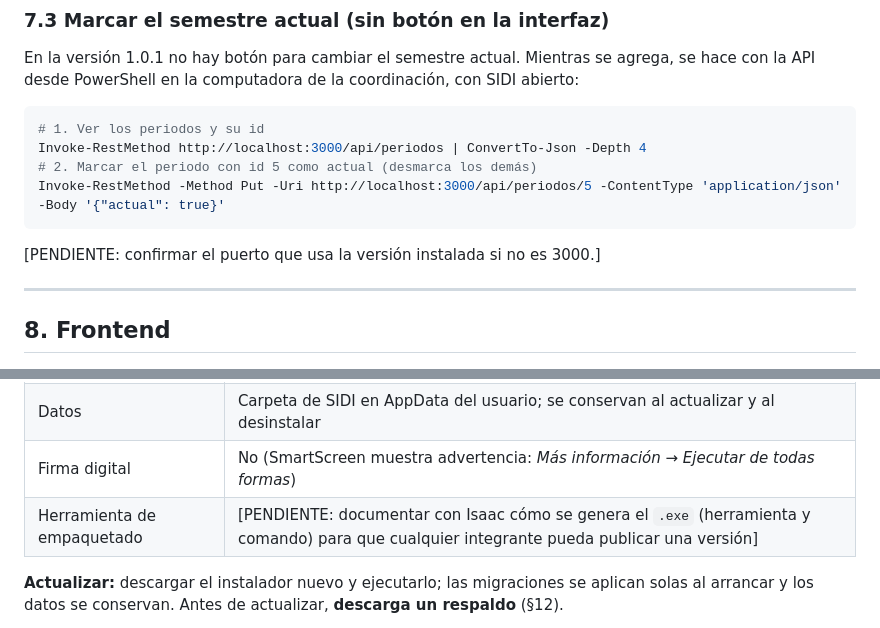
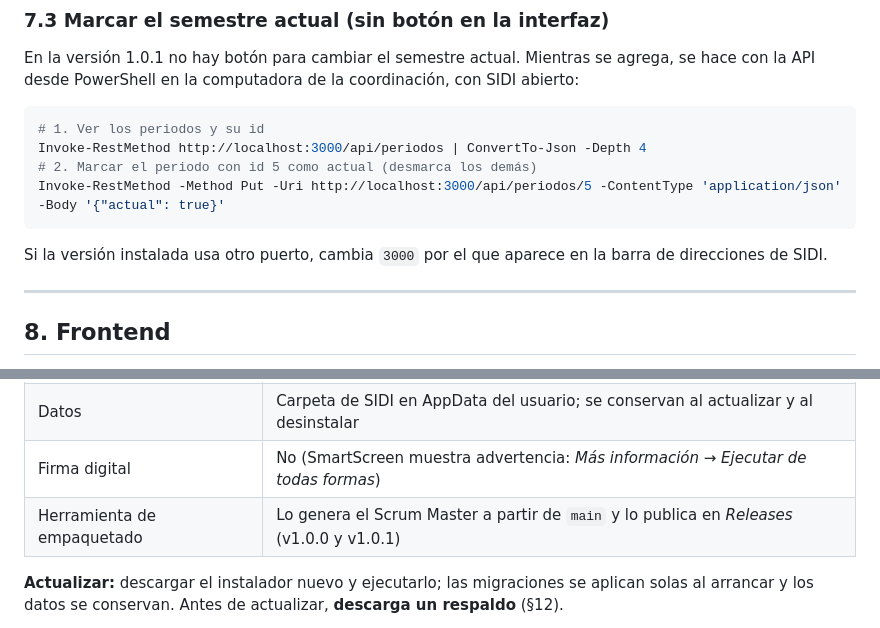
Before and after one commit to CalixtoIsaac/SIDI-Sistema-Integral-de-Informacion-Docente, a Markdown page: docs/MANUAL_TECNICO.md, 2 parts joined by grey strips. GitHub-like rendering.

````diff
--- a/docs/MANUAL_TECNICO.md
+++ b/docs/MANUAL_TECNICO.md
@@ -226,7 +226,7 @@ Invoke-RestMethod http://localhost:3000/api/periodos | ConvertTo-Json -Depth 4
 Invoke-RestMethod -Method Put -Uri http://localhost:3000/api/periodos/5 -ContentType 'application/json' -Body '{"actual": true}'
 ```
 
-[PENDIENTE: confirmar el puerto que usa la versión instalada si no es 3000.]
+Si la versión instalada usa otro puerto, cambia `3000` por el que aparece en la barra de direcciones de SIDI.
 
 ---
 
@@ -297,7 +297,7 @@ node --test --test-reporter=spec          # salida legible
 | Requiere administrador | No |
 | Datos | Carpeta de SIDI en AppData del usuario; se conservan al actualizar y al desinstalar |
 | Firma digital | No (SmartScreen muestra advertencia: *Más información* → *Ejecutar de todas formas*) |
-| Herramienta de empaquetado | [PENDIENTE: documentar con Isaac cómo se genera el `.exe` (herramienta y comando) para que cualquier integrante pueda publicar una versión] |
+| Herramienta de empaquetado | Lo genera el Scrum Master a partir de `main` y lo publica en *Releases* (v1.0.0 y v1.0.1) |
 
 **Actualizar:** descargar el instalador nuevo y ejecutarlo; las migraciones se aplican solas al arrancar y los datos se conservan. Antes de actualizar, **descarga un respaldo** (§12).
 
````
Also changed, not shown: docs/MANUAL_USUARIO.md (+1 -1 lines), docs/REPORTE_TECNICO.md (+8 -2 lines), docs/img/E9_borrador_eml.png (added).
